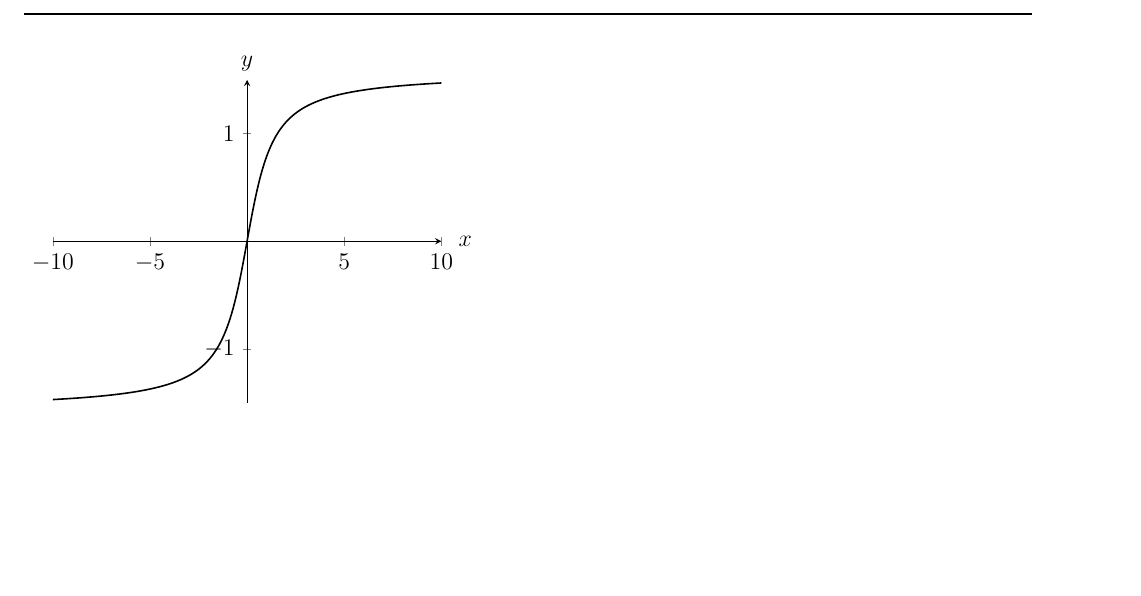
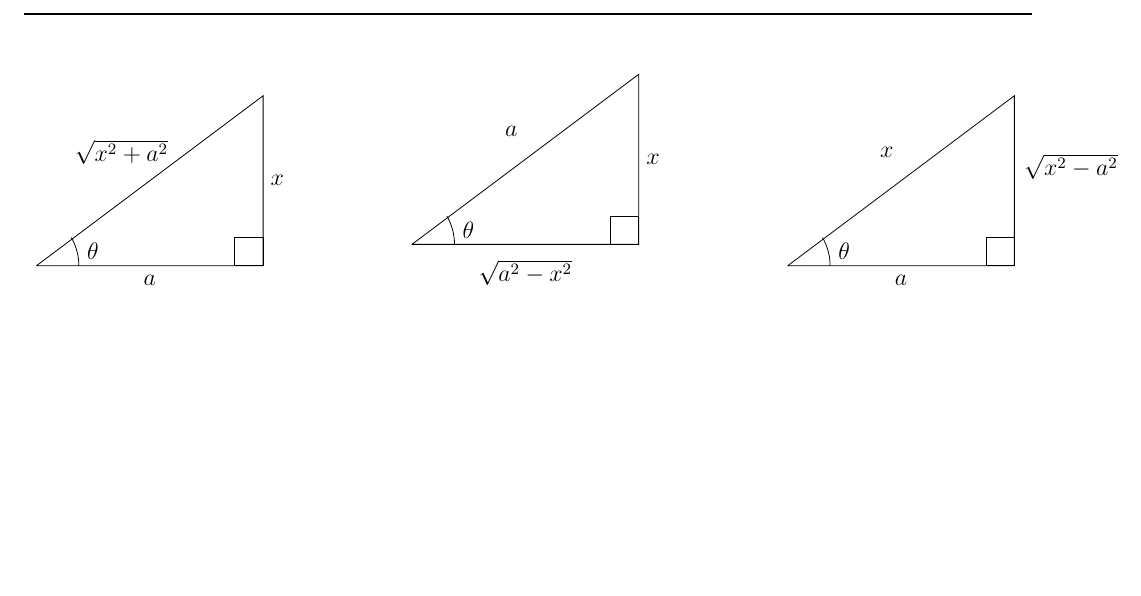
Before and after one commit to cg2wilson/stewart-calculus-workbook, a LaTeX book (tex/test.tex): part of the page, cut at the place of the change, the shorter picture padded with empty space. Compiled offline with pdfLaTeX.

```diff
--- a/tex/test.tex
+++ b/tex/test.tex
@@ -155,23 +155,39 @@
 
 \begin{document}
 
-	\begin{tikzpicture}
-		\begin{axis}[
-			axis x line = middle,
-			axis y line = middle,
-			every axis y label/.style={at={(ticklabel cs:1.1)}},
-			y label style={at={(axis description cs:.5,1.1)},anchor=north},
-			ylabel = {$y$},
-			every axis x label/.style= {at ={(ticklabel cs:1)}},
-			x label style={at={(axis description cs:1.1,.5)},anchor=east},
-			xlabel = {$x$},
-			trig format plots = rad,
-			xmin = -10, xmax = 10,
-			ymin = -1.5, ymax = 1.5,
-		]
-		\addplot[thick, smooth, samples=100 ,domain = -10:10] {atan(x)};
-		\end{axis}
-	\end{tikzpicture}
+	\begin{center}
+		\begin{tabular}{cp{.5in}cp{.5in}c}
+			\begin{tikzpicture}
+				\draw (0,0)--(4,3)--(4,0)--(0,0);
+				\draw (.75,0) arc (0:30:1);
+				\draw (.75,.25) node[right] {$\theta$};
+				\draw (3.5,.5) rectangle (4,0);
+				\node at (1.5,2) {$\sqrt{x^2 + a^2}$};
+				\node at (2,-.25) {$a$};
+				\node at (4.25, 1.5) {$x$};
+			\end{tikzpicture}
+			& &
+			\begin{tikzpicture}
+				\draw (0,0)--(4,3)--(4,0)--(0,0);
+				\draw (.75,0) arc (0:30:1);
+				\draw (.75,.25) node[right] {$\theta$};
+				\draw (3.5,.5) rectangle (4,0);
+				\node at (1.75,2) {$a$};
+				\node at (4.25,1.5) {$x$};
+				\node at (2,-.5) {$\sqrt{a^2-x^2}$};
+			\end{tikzpicture}
+			& &
+			\begin{tikzpicture}
+				\draw (0,0)--(4,3)--(4,0)--(0,0);
+				\draw (.75,0) arc (0:30:1);
+				\draw (.75,.25) node[right] {$\theta$};
+				\draw (3.5,.5) rectangle (4,0);
+				\node at (1.75,2) {$x$};
+				\node at (2,-.25) {$a$};
+				\node at (5,1.75) {$\sqrt{x^2-a^2}$};
+			\end{tikzpicture}
+		\end{tabular}
+		\end{center}
 
 
 \end{document}
```
Also changed, not shown: tex/73.tex (+1 -6 lines), tex/test.pdf, 7 other files.
